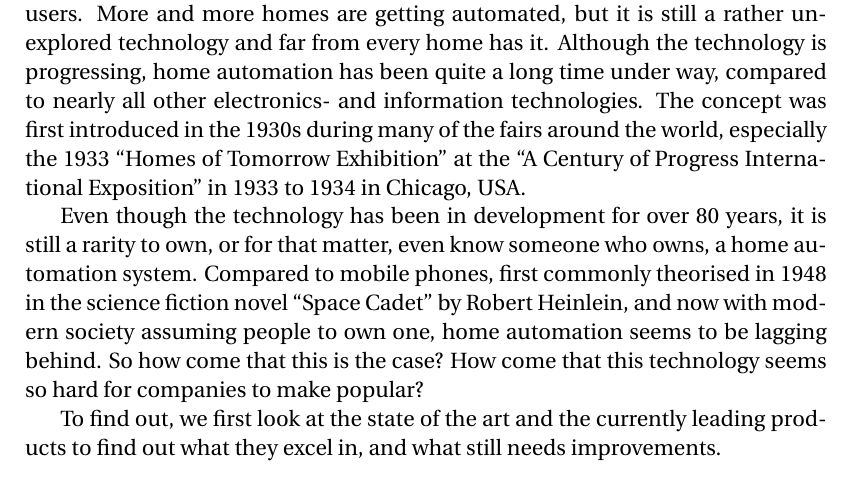
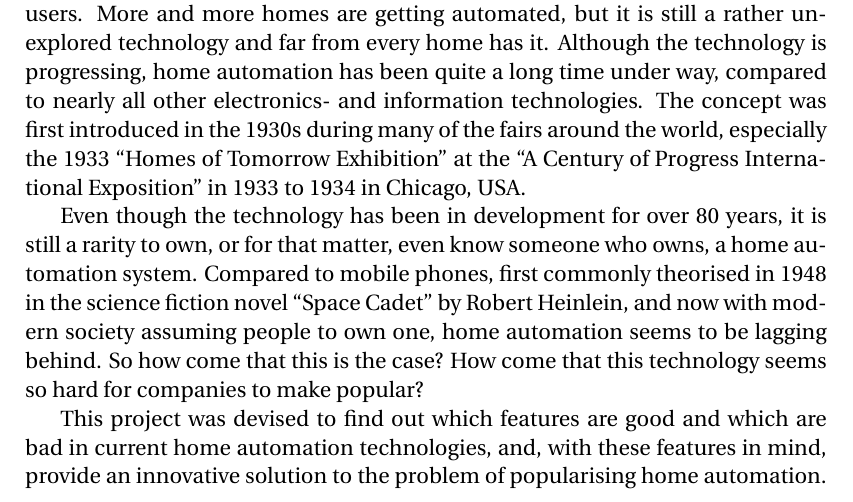
Before and after one commit to simonvandel/AHA, a LaTeX thesis (Report/master.tex, which reads Report/introduction.tex): part of page 12 of 62, cut so that both start at the same text. Compiled offline with pdfLaTeX.

Commit message:
Intro til rapport skal sige noget om projektet, ikke det næste afsnit

```diff
--- a/Report/introduction.tex
+++ b/Report/introduction.tex
@@ -5,7 +5,7 @@ Home automation is a growing industry and is slowly gaining ground with the user
 
 Even though the technology has been in development for over 80 years, it is still a rarity to own, or for that matter, even know someone who owns, a home automation system. Compared to mobile phones, first commonly theorised in 1948 in the science fiction novel \enquote{Space Cadet} by Robert Heinlein, and now with modern society assuming people to own one, home automation seems to be lagging behind. So how come that this is the case? How come that this technology seems so hard for companies to make popular?
 
-To find out, we first look at the state of the art and the currently leading products to find out what they excel in, and what still needs improvements.
+This project was devised to find out which features are good and which are bad in current home automation technologies, and, with these features in mind, provide an innovative solution to the problem of popularising home automation.
 
 %Comfort is also a requirement beside minimising power usage.
 %Elders in need of (hjemmehjælp)
```
